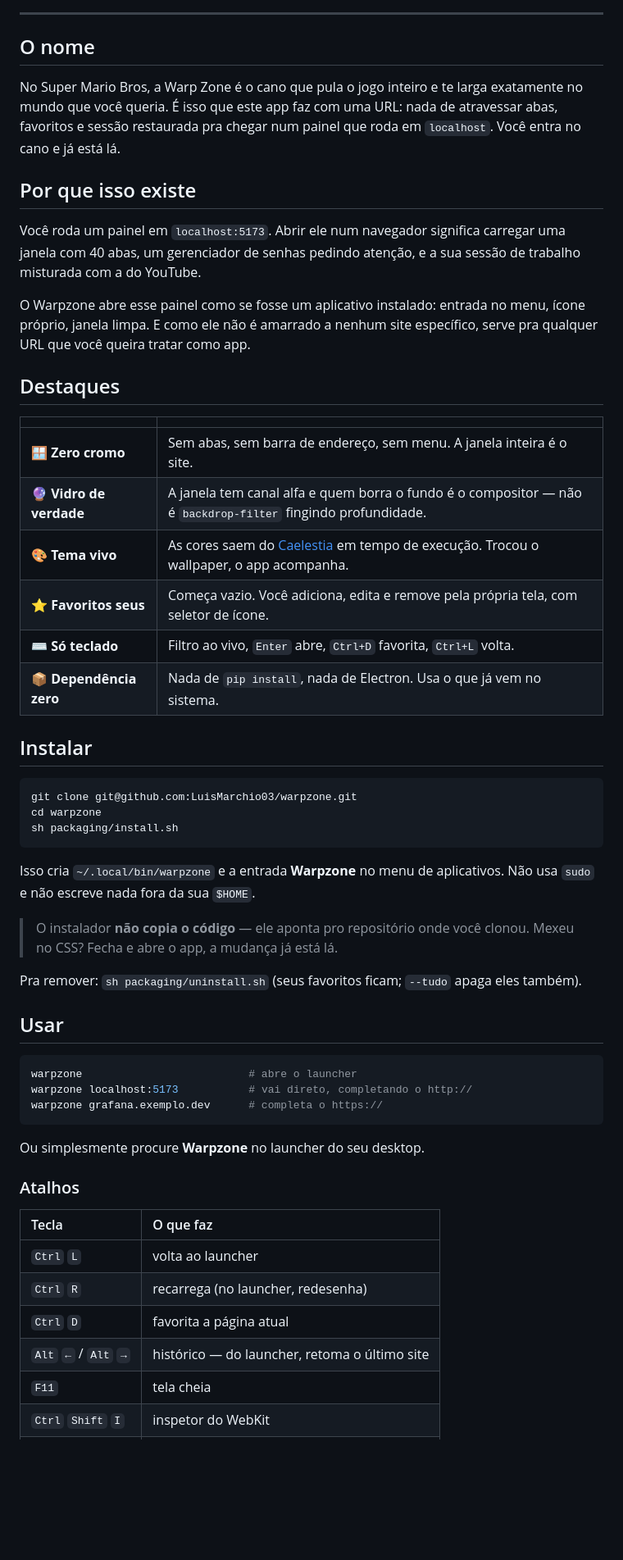
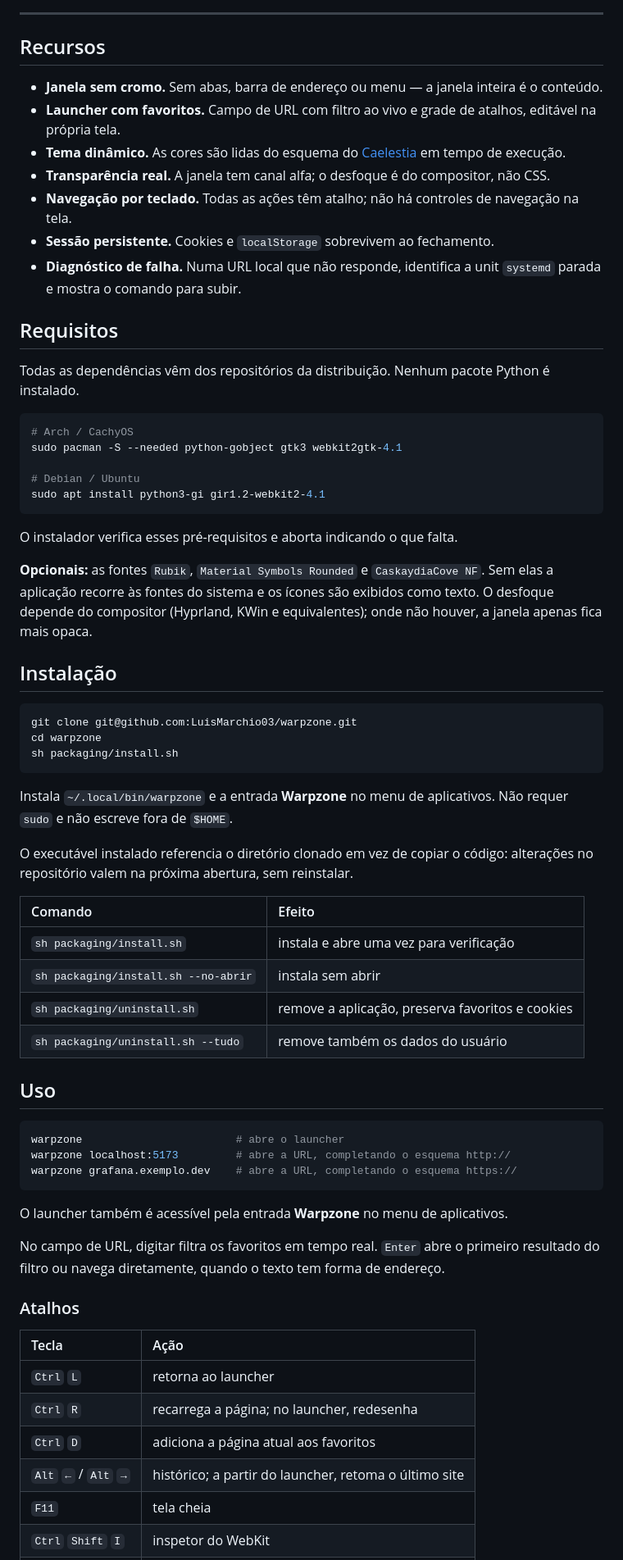
Before and after one commit to LuisMarchio03/warpzone, a Markdown page: README.md, the part around one of its changes. Shown at 82% size. Rendered like a GitHub page; blank space fills up the shorter version.

````diff
--- a/README.md
+++ b/README.md
@@ -22,35 +21,35 @@ o tema do seu desktop.
 
 ---
 
-## O nome
+## Recursos
 
-No Super Mario Bros, a Warp Zone é o cano que pula o jogo inteiro e te larga
-exatamente no mundo que você queria. É isso que este app faz com uma URL: nada de
-atravessar abas, favoritos e sessão restaurada pra chegar num painel que roda em
-`localhost`. Você entra no cano e já está lá.
+- **Janela sem cromo.** Sem abas, barra de endereço ou menu — a janela inteira é o conteúdo.
+- **Launcher com favoritos.** Campo de URL com filtro ao vivo e grade de atalhos, editável na própria tela.
+- **Tema dinâmico.** As cores são lidas do esquema do [Caelestia](https://github.com/caelestia-dots/shell) em tempo de execução.
+- **Transparência real.** A janela tem canal alfa; o desfoque é do compositor, não CSS.
+- **Navegação por teclado.** Todas as ações têm atalho; não há controles de navegação na tela.
+- **Sessão persistente.** Cookies e `localStorage` sobrevivem ao fechamento.
+- **Diagnóstico de falha.** Numa URL local que não responde, identifica a unit `systemd` parada e mostra o comando para subir.
 
-## Por que isso existe
+## Requisitos
 
-Você roda um painel em `localhost:5173`. Abrir ele num navegador significa carregar
-uma janela com 40 abas, um gerenciador de senhas pedindo atenção, e a sua sessão de
-trabalho misturada com a do YouTube.
+Todas as dependências vêm dos repositórios da distribuição. Nenhum pacote Python é instalado.
 
-O Warpzone abre esse painel como se fosse um aplicativo instalado: entrada no menu,
-ícone próprio, janela limpa. E como ele não é amarrado a nenhum site específico,
-serve pra qualquer URL que você queira tratar como app.
+```sh
+# Arch / CachyOS
+sudo pacman -S --needed python-gobject gtk3 webkit2gtk-4.1
 
-## Destaques
+# Debian / Ubuntu
+sudo apt install python3-gi gir1.2-webkit2-4.1
+```
 
-| | |
-|---|---|
-| 🪟 **Zero cromo** | Sem abas, sem barra de endereço, sem menu. A janela inteira é o site. |
-| 🔮 **Vidro de verdade** | A janela tem canal alfa e quem borra o fundo é o compositor — não é `backdrop-filter` fingindo profundidade. |
-| 🎨 **Tema vivo** | As cores saem do [Caelestia](https://github.com/caelestia-dots/shell) em tempo de execução. Trocou o wallpaper, o app acompanha. |
-| ⭐ **Favoritos seus** | Começa vazio. Você adiciona, edita e remove pela própria tela, com seletor de ícone. |
-| ⌨️ **Só teclado** | Filtro ao vivo, `Enter` abre, `Ctrl+D` favorita, `Ctrl+L` volta. |
-| 📦 **Dependência zero** | Nada de `pip install`, nada de Electron. Usa o que já vem no sistema. |
+O instalador verifica esses pré-requisitos e aborta indicando o que falta.
 
-## Instalar
+**Opcionais:** as fontes `Rubik`, `Material Symbols Rounded` e `CaskaydiaCove NF`. Sem elas a
+aplicação recorre às fontes do sistema e os ícones são exibidos como texto. O desfoque depende do
+compositor (Hyprland, KWin e equivalentes); onde não houver, a janela apenas fica mais opaca.
+
+## Instalação
 
 ```sh
 git clone git@github.com:LuisMarchio03/warpzone.git
@@ -58,31 +57,39 @@ cd warpzone
 sh packaging/install.sh
 ```
 
-Isso cria `~/.local/bin/warpzone` e a entrada **Warpzone** no menu de aplicativos.
-Não usa `sudo` e não escreve nada fora da sua `$HOME`.
+Instala `~/.local/bin/warpzone` e a entrada **Warpzone** no menu de aplicativos. Não requer `sudo`
+e não escreve fora de `$HOME`.
 
-> O instalador **não copia o código** — ele aponta pro repositório onde você clonou.
-> Mexeu no CSS? Fecha e abre o app, a mudança já está lá.
+O executável instalado referencia o diretório clonado em vez de copiar o código: alterações no
+repositório valem na próxima abertura, sem reinstalar.
 
-Pra remover: `sh packaging/uninstall.sh` (seus favoritos ficam; `--tudo` apaga eles também).
+| Comando | Efeito |
+|:---|:---|
+| `sh packaging/install.sh` | instala e abre uma vez para verificação |
+| `sh packaging/install.sh --no-abrir` | instala sem abrir |
+| `sh packaging/uninstall.sh` | remove a aplicação, preserva favoritos e cookies |
+| `sh packaging/uninstall.sh --tudo` | remove também os dados do usuário |
 
-## Usar
+## Uso
 
 ```sh
-warpzone                          # abre o launcher
-warpzone localhost:5173           # vai direto, completando o http://
-warpzone grafana.exemplo.dev      # completa o https://
+warpzone                        # abre o launcher
+warpzone localhost:5173         # abre a URL, completando o esquema http://
+warpzone grafana.exemplo.dev    # abre a URL, completando o esquema https://
 ```
 
-Ou simplesmente procure **Warpzone** no launcher do seu desktop.
+O launcher também é acessível pela entrada **Warpzone** no menu de aplicativos.
+
+No campo de URL, digitar filtra os favoritos em tempo real. `Enter` abre o primeiro resultado do
+filtro ou navega diretamente, quando o texto tem forma de endereço.
 
 ### Atalhos
 
-| Tecla | O que faz |
+| Tecla | Ação |
 |:---|:---|
-| `Ctrl` `L` | volta ao launcher |
-| `Ctrl` `R` | recarrega (no launcher, redesenha) |
-| `Ctrl` `D` | favorita a página atual |
-| `Alt` `←` / `Alt` `→` | histórico — do launcher, retoma o último site |
+| `Ctrl` `L` | retorna ao launcher |
+| `Ctrl` `R` | recarrega a página; no launcher, redesenha |
+| `Ctrl` `D` | adiciona a página atual aos favoritos |
+| `Alt` `←` / `Alt` `→` | histórico; a partir do launcher, retoma o último site |
 | `F11` | tela cheia |
 | `Ctrl` `Shift` `I` | inspetor do WebKit |
````
Also changed, not shown: other parts of README.md (+48 -70 lines).
